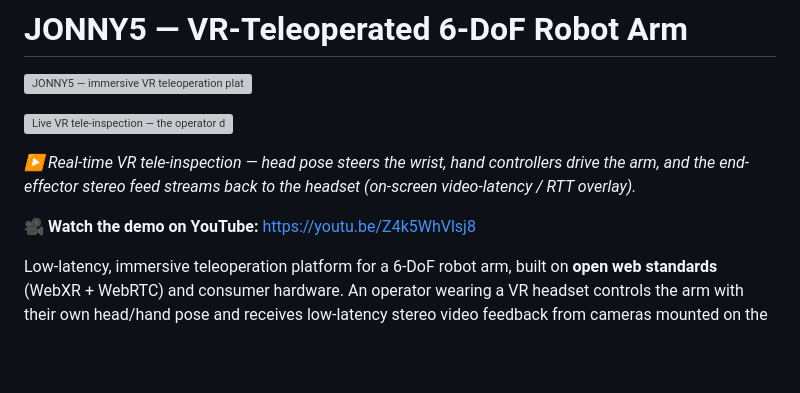
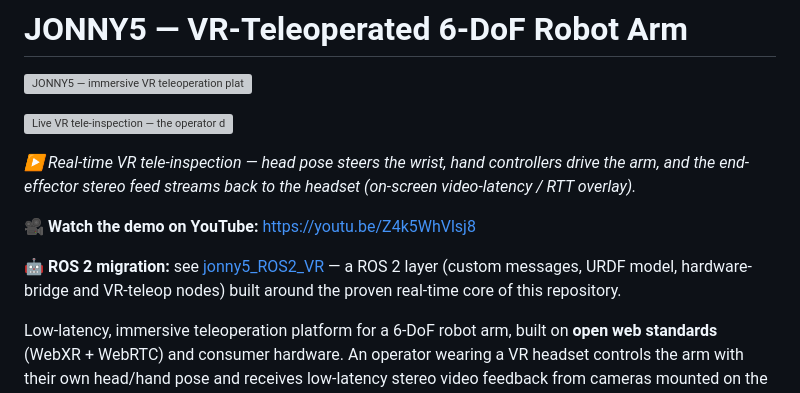
Before and after one commit to corgiolu-labs/jonny5, a Markdown page: README.md, the part around the change. GitHub-like rendering; blank space fills up the shorter version; grey boxes are pictures that could not be loaded.

Commit message:
README: link the ROS 2 migration repository (jonny5_ROS2_VR)
Co-Authored-By: Claude Fable 5 <noreply@anthropic.com>

```diff
--- a/README.md
+++ b/README.md
@@ -7,6 +7,8 @@
 *▶ Real-time VR tele-inspection — head pose steers the wrist, hand controllers drive the arm, and the end-effector stereo feed streams back to the headset (on-screen video-latency / RTT overlay).*
 
 **🎥 Watch the demo on YouTube:** https://youtu.be/Z4k5WhVlsj8
+
+**🤖 ROS 2 migration:** see [jonny5_ROS2_VR](https://github.com/corgiolu-labs/jonny5_ROS2_VR) — a ROS 2 layer (custom messages, URDF model, hardware-bridge and VR-teleop nodes) built around the proven real-time core of this repository.
 
 Low-latency, immersive teleoperation platform for a 6-DoF robot arm, built on
 **open web standards** (WebXR + WebRTC) and consumer hardware. An operator
```
